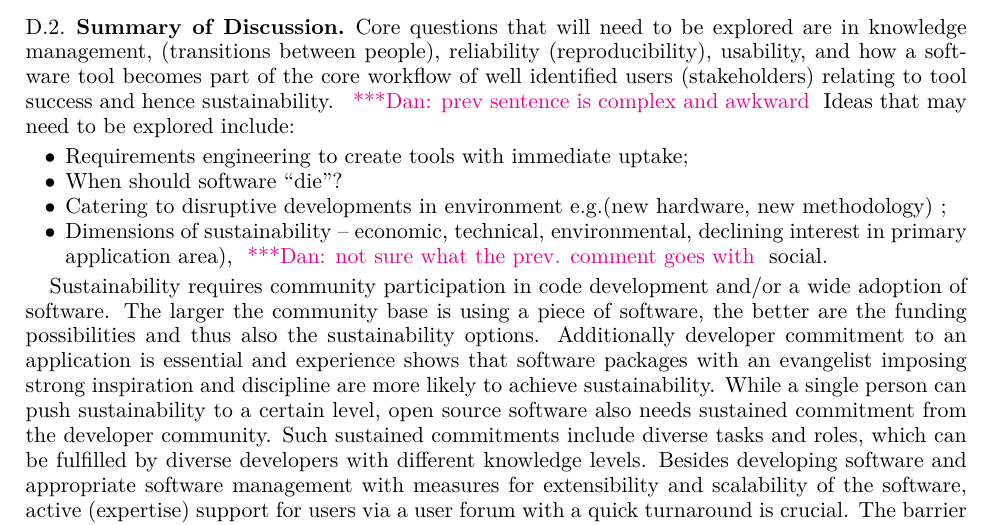
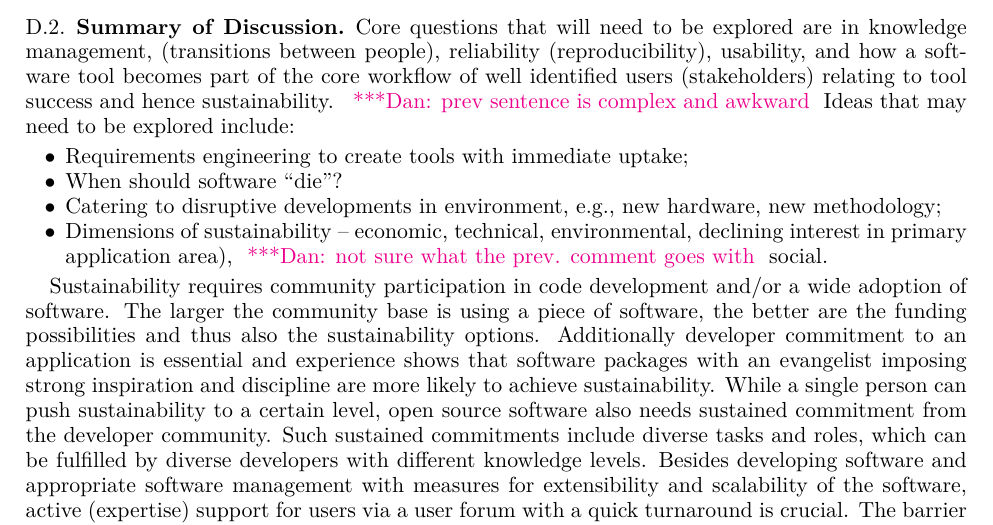
Before and after one commit to WSSSPE/meetings, a LaTeX paper (WSSSPE3/report/WSSSPE3_review.tex, which reads WSSSPE3/report/wg_appendix_best_practices.tex): part of page 23 of 38, cut so that both start at the same text. Compiled offline with pdfLaTeX.

Commit message:
Appendix D: Fix typos.

```diff
--- a/WSSSPE3/report/wg_appendix_best_practices.tex
+++ b/WSSSPE3/report/wg_appendix_best_practices.tex
@@ -40,7 +40,7 @@ that may need to be explored include:
 \begin{itemize}
 \item Requirements engineering to create tools with immediate uptake;
 \item When should software ``die''?
-\item Catering to disruptive developments in environment e.g.(new hardware, new methodology) ;
+\item Catering to disruptive developments in environment, e.g., new hardware, new methodology;
 \item Dimensions of sustainability -- economic, technical, environmental,
 declining interest in primary application area), \katznote{not sure what the prev. comment goes with} social.
 \end{itemize}
```
